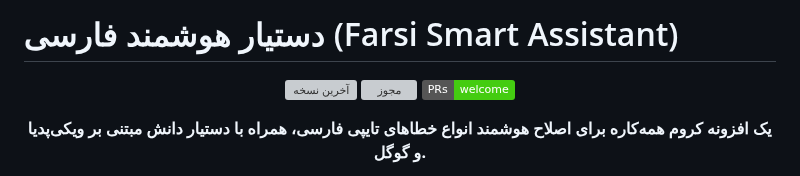
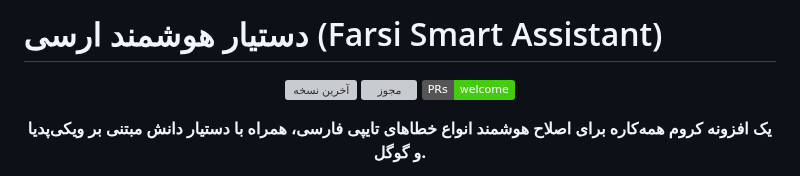
Before and after one commit to AmirMotefaker/Farsi-Smart-Assistant, a Markdown page: README.md, the part around the change. Rendered like a GitHub page; badges without logos; grey boxes are pictures that could not be loaded.

```diff
--- a/README.md
+++ b/README.md
@@ -1,4 +1,4 @@
-# دستیار هوشمند فارسی (Farsi Smart Assistant)
+# دستیار هوشمند ارسی (Farsi Smart Assistant)
 
 <p align="center">
   <a href="https://github.com/AmirMotefaker/Farsi-Smart-Assistant/releases/latest"><img src="https://img.shields.io/github/v/release/AmirMotefaker/Farsi-Smart-Assistant" alt="آخرین نسخه"></a>
```
